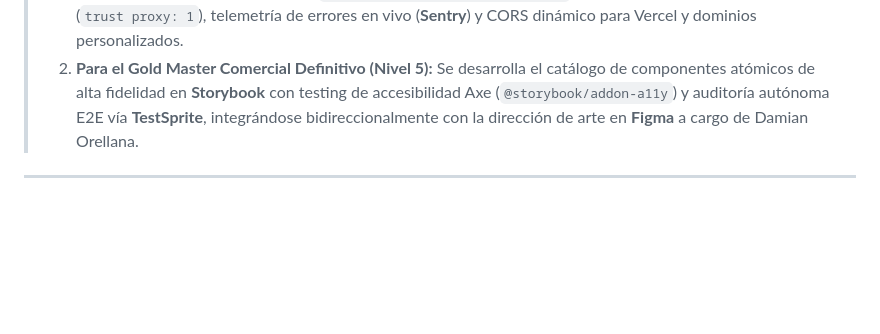
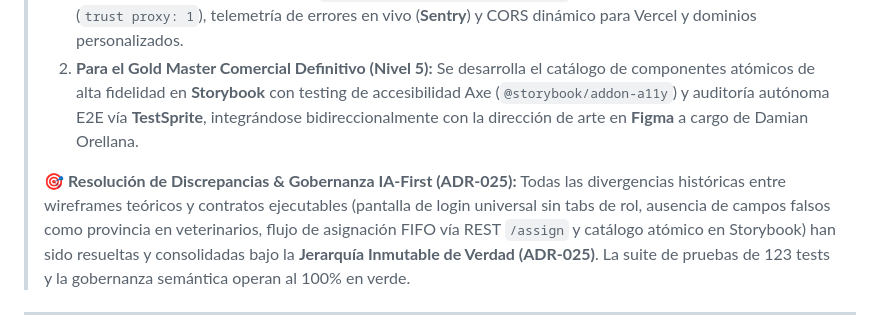
Before and after one commit to grupo-pinnacle/VetConnect, a Markdown page: docs/web/00_AUDITORIA_INTEGRAL_ESTADO_REAL.md, the part around the change. Drawn GitHub-style; blank space fills up the shorter version.

```diff
--- a/docs/web/00_AUDITORIA_INTEGRAL_ESTADO_REAL.md
+++ b/docs/web/00_AUDITORIA_INTEGRAL_ESTADO_REAL.md
@@ -18,6 +18,9 @@
 >
 > 1. **Para salir a internet (Staging / Piloto):** La aplicación web ([`web/`](../../web)) y el backend ([`backend/`](../../backend)) **están 100% endurecidos para despliegue en internet público** (Vercel + Coolify/VPS). Cuentan con arquitectura completa de videollamadas WebRTC (LiveKit Cloud con tokens Zero PII), mensajería en tiempo real (Socket.io), recetas digitales SENASA con QR, cookies `HttpOnly; Secure; SameSite=None` con soporte para reverse proxy (`trust proxy: 1`), telemetría de errores en vivo (**Sentry**) y CORS dinámico para Vercel y dominios personalizados.
 > 2. **Para el Gold Master Comercial Definitivo (Nivel 5):** Se desarrolla el catálogo de componentes atómicos de alta fidelidad en **Storybook** con testing de accesibilidad Axe (`@storybook/addon-a11y`) y auditoría autónoma E2E vía **TestSprite**, integrándose bidireccionalmente con la dirección de arte en **Figma** a cargo de Damian Orellana.
+>
+> 🎯 **Resolución de Discrepancias & Gobernanza IA-First (ADR-025):**
+> Todas las divergencias históricas entre wireframes teóricos y contratos ejecutables (pantalla de login universal sin tabs de rol, ausencia de campos falsos como provincia en veterinarios, flujo de asignación FIFO vía REST `/assign` y catálogo atómico en Storybook) han sido resueltas y consolidadas bajo la **Jerarquía Inmutable de Verdad (ADR-025)**. La suite de pruebas de 123 tests y la gobernanza semántica operan al 100% en verde.
 
 ---
 
```
Also changed, not shown: docs/web/04_ARQUITECTURA_DE_INFORMACION_Y_NAVEGACION.md (+2 -0 lines), docs/web/README.md (+1 -0 lines).
